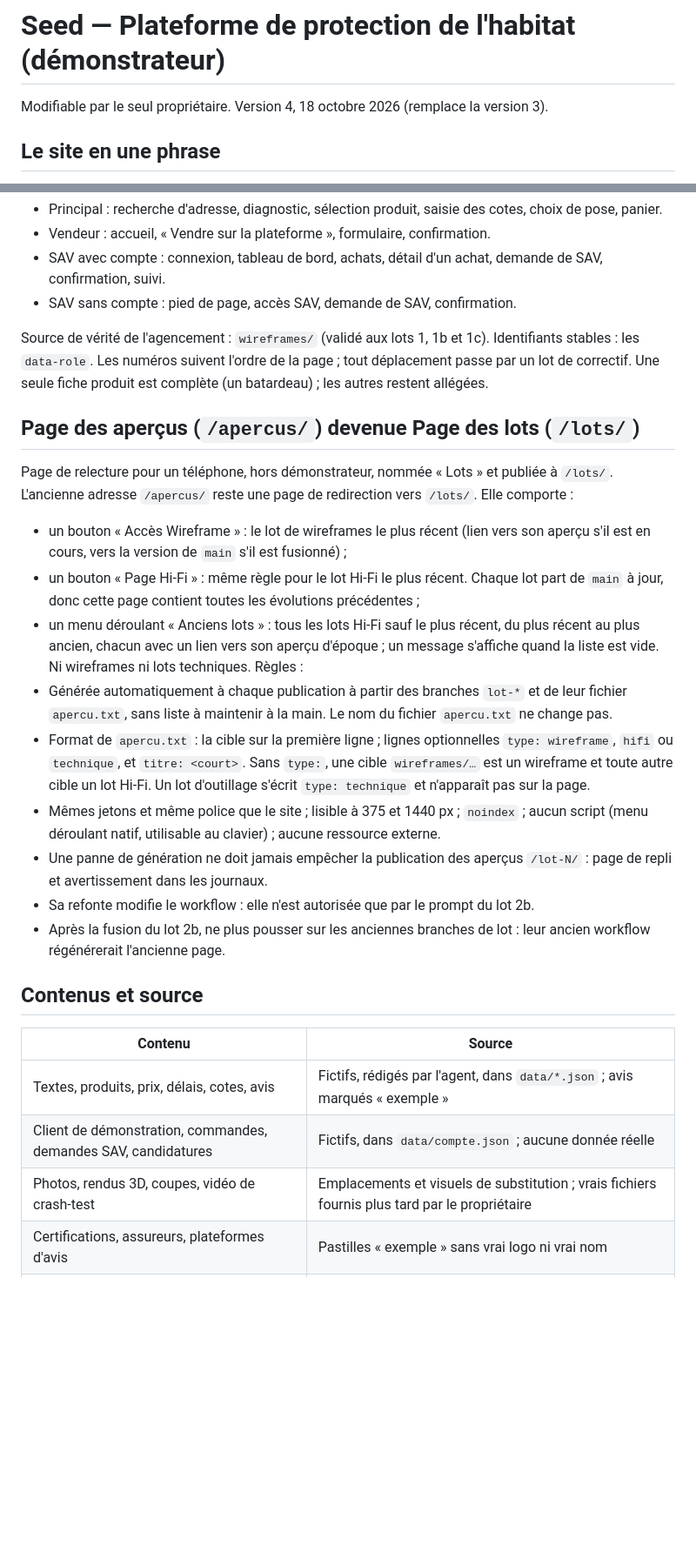
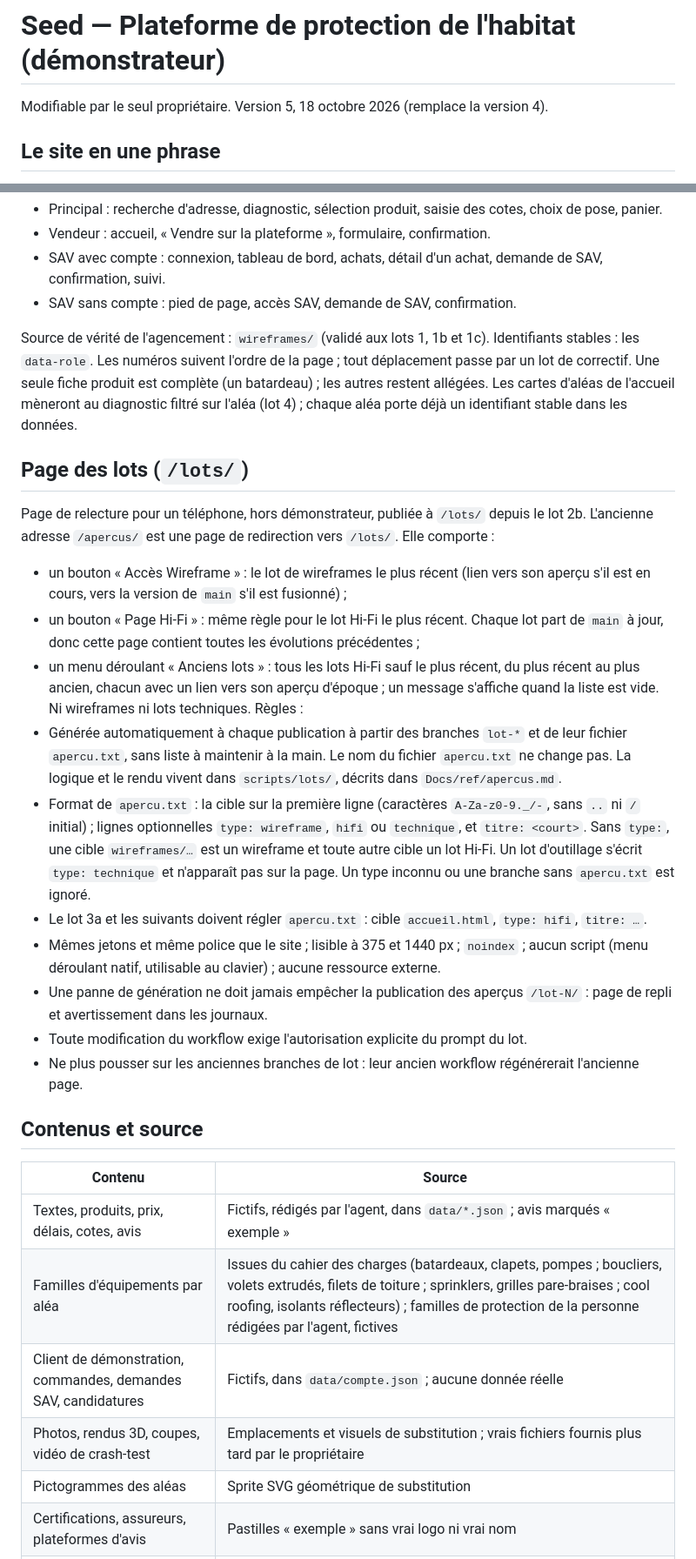
Before and after one commit to Nowyyy/Plateforme-Commerciale, a Markdown page: Docs/seed.md, 2 parts joined by grey strips. Shown at 87% size. Drawn GitHub-style; blank space fills up the shorter version.

Commit message:
Update version number and navigation details in seed.md

```diff
--- a/Docs/seed.md
+++ b/Docs/seed.md
@@ -1,5 +1,5 @@
 # Seed — Plateforme de protection de l'habitat (démonstrateur)
-Modifiable par le seul propriétaire. Version 4, 18 octobre 2026 (remplace la version 3).
+Modifiable par le seul propriétaire. Version 5, 18 octobre 2026 (remplace la version 4).
 
 ## Le site en une phrase
 Un démonstrateur en ligne, hébergé sur GitHub Pages, d'une place de marché d'équipements de protection de la maison contre quatre aléas climatiques (inondations, grêle et vents, feux de forêt, canicule), au parcours calme et technique : adresse, diagnostic, fiche produit, cotes, mode de pose, panier récapitulatif. S'y ajoutent un espace professionnel (candidature de vendeurs) et un espace client simulé (achats, service après-vente).
@@ -44,27 +45,30 @@ Parcours :
 - SAV avec compte : connexion, tableau de bord, achats, détail d'un achat, demande de SAV, confirmation, suivi.
 - SAV sans compte : pied de page, accès SAV, demande de SAV, confirmation.
 
-Source de vérité de l'agencement : `wireframes/` (validé aux lots 1, 1b et 1c). Identifiants stables : les `data-role`. Les numéros suivent l'ordre de la page ; tout déplacement passe par un lot de correctif. Une seule fiche produit est complète (un batardeau) ; les autres restent allégées.
+Source de vérité de l'agencement : `wireframes/` (validé aux lots 1, 1b et 1c). Identifiants stables : les `data-role`. Les numéros suivent l'ordre de la page ; tout déplacement passe par un lot de correctif. Une seule fiche produit est complète (un batardeau) ; les autres restent allégées. Les cartes d'aléas de l'accueil mèneront au diagnostic filtré sur l'aléa (lot 4) ; chaque aléa porte déjà un identifiant stable dans les données.
 
-## Page des aperçus (`/apercus/`) devenue Page des lots (`/lots/`)
-Page de relecture pour un téléphone, hors démonstrateur, nommée « Lots » et publiée à `/lots/`. L'ancienne adresse `/apercus/` reste une page de redirection vers `/lots/`. Elle comporte :
+## Page des lots (`/lots/`)
+Page de relecture pour un téléphone, hors démonstrateur, publiée à `/lots/` depuis le lot 2b. L'ancienne adresse `/apercus/` est une page de redirection vers `/lots/`. Elle comporte :
 - un bouton « Accès Wireframe » : le lot de wireframes le plus récent (lien vers son aperçu s'il est en cours, vers la version de `main` s'il est fusionné) ;
 - un bouton « Page Hi-Fi » : même règle pour le lot Hi-Fi le plus récent. Chaque lot part de `main` à jour, donc cette page contient toutes les évolutions précédentes ;
 - un menu déroulant « Anciens lots » : tous les lots Hi-Fi sauf le plus récent, du plus récent au plus ancien, chacun avec un lien vers son aperçu d'époque ; un message s'affiche quand la liste est vide. Ni wireframes ni lots techniques.
 Règles :
-- Générée automatiquement à chaque publication à partir des branches `lot-*` et de leur fichier `apercu.txt`, sans liste à maintenir à la main. Le nom du fichier `apercu.txt` ne change pas.
-- Format de `apercu.txt` : la cible sur la première ligne ; lignes optionnelles `type: wireframe`, `hifi` ou `technique`, et `titre: <court>`. Sans `type:`, une cible `wireframes/…` est un wireframe et toute autre cible un lot Hi-Fi. Un lot d'outillage s'écrit `type: technique` et n'apparaît pas sur la page.
+- Générée automatiquement à chaque publication à partir des branches `lot-*` et de leur fichier `apercu.txt`, sans liste à maintenir à la main. Le nom du fichier `apercu.txt` ne change pas. La logique et le rendu vivent dans `scripts/lots/`, décrits dans `Docs/ref/apercus.md`.
+- Format de `apercu.txt` : la cible sur la première ligne (caractères `A-Za-z0-9._/-`, sans `..` ni `/` initial) ; lignes optionnelles `type: wireframe`, `hifi` ou `technique`, et `titre: <court>`. Sans `type:`, une cible `wireframes/…` est un wireframe et toute autre cible un lot Hi-Fi. Un lot d'outillage s'écrit `type: technique` et n'apparaît pas sur la page. Un type inconnu ou une branche sans `apercu.txt` est ignoré.
+- Le lot 3a et les suivants doivent régler `apercu.txt` : cible `accueil.html`, `type: hifi`, `titre: …`.
 - Mêmes jetons et même police que le site ; lisible à 375 et 1440 px ; `noindex` ; aucun script (menu déroulant natif, utilisable au clavier) ; aucune ressource externe.
 - Une panne de génération ne doit jamais empêcher la publication des aperçus `/lot-N/` : page de repli et avertissement dans les journaux.
-- Sa refonte modifie le workflow : elle n'est autorisée que par le prompt du lot 2b.
-- Après la fusion du lot 2b, ne plus pousser sur les anciennes branches de lot : leur ancien workflow régénérerait l'ancienne page.
+- Toute modification du workflow exige l'autorisation explicite du prompt du lot.
+- Ne plus pousser sur les anciennes branches de lot : leur ancien workflow régénérerait l'ancienne page.
 
 ## Contenus et source
 | Contenu | Source |
 |---|---|
 | Textes, produits, prix, délais, cotes, avis | Fictifs, rédigés par l'agent, dans `data/*.json` ; avis marqués « exemple » |
+| Familles d'équipements par aléa | Issues du cahier des charges (batardeaux, clapets, pompes ; boucliers, volets extrudés, filets de toiture ; sprinklers, grilles pare-braises ; cool roofing, isolants réflecteurs) ; familles de protection de la personne rédigées par l'agent, fictives |
 | Client de démonstration, commandes, demandes SAV, candidatures | Fictifs, dans `data/compte.json` ; aucune donnée réelle |
 | Photos, rendus 3D, coupes, vidéo de crash-test | Emplacements et visuels de substitution ; vrais fichiers fournis plus tard par le propriétaire |
+| Pictogrammes des aléas | Sprite SVG géométrique de substitution |
 | Certifications, assureurs, plateformes d'avis | Pastilles « exemple » sans vrai logo ni vrai nom |
 | Facture, PV d'essais, notices, attestations, pièces jointes | Emplacements « [Fichier exemple] » ou PDF fictifs marqués « exemple » |
 | Nom de marque | « Protection Habitat », provisoire, à remplacer |
```
Also changed, not shown: other parts of Docs/seed.md (+17 -14 lines).
